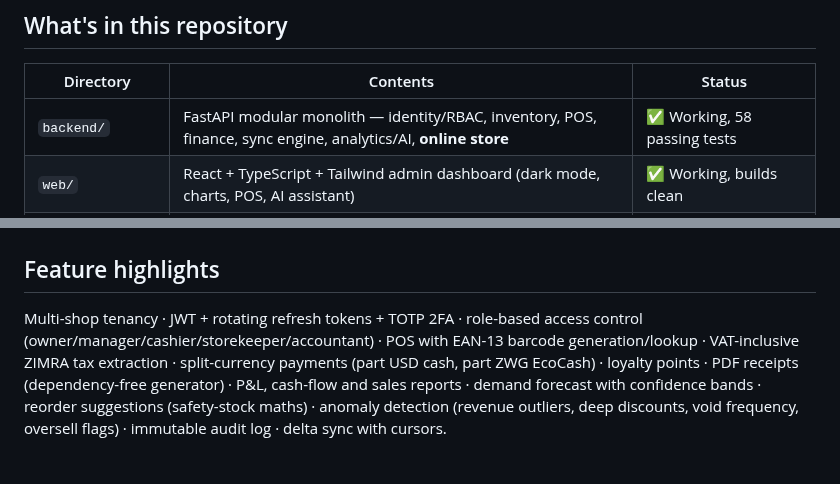
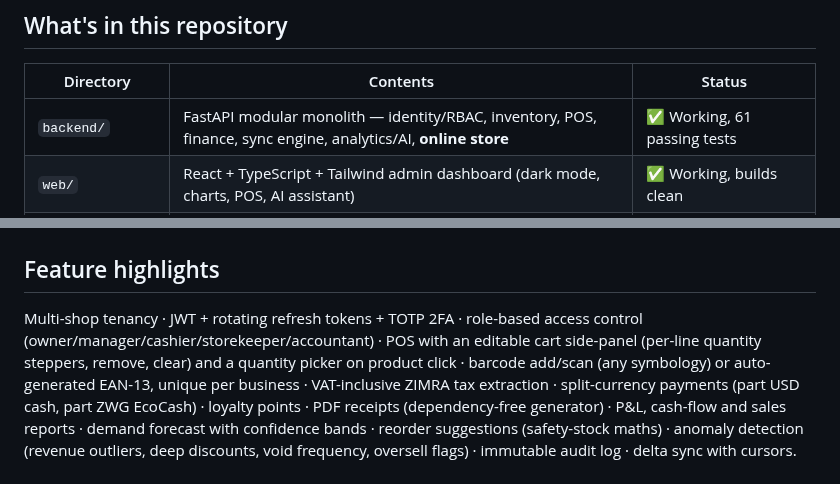
Before and after one commit to gurupirataurai92-wq/MetaEditor5-, a Markdown page: README.md, 2 parts joined by grey strips. Drawn GitHub-style; blank space fills up the shorter version.

```diff
--- a/README.md
+++ b/README.md
@@ -15,7 +15,7 @@ payments (EcoCash, OneMoney, ZIPIT, PayNow).
 
 | Directory | Contents | Status |
 |---|---|---|
-| `backend/` | FastAPI modular monolith — identity/RBAC, inventory, POS, finance, sync engine, analytics/AI, **online store** | ✅ Working, 58 passing tests |
+| `backend/` | FastAPI modular monolith — identity/RBAC, inventory, POS, finance, sync engine, analytics/AI, **online store** | ✅ Working, 61 passing tests |
 | `web/` | React + TypeScript + Tailwind admin dashboard (dark mode, charts, POS, AI assistant) | ✅ Working, builds clean |
 | `mobile/` | Flutter offline-first app (SQLite replica, Lamport outbox, idempotent sync) | 🧩 Working skeleton |
 | `ml/` | Forecast training + rolling-origin backtest harness (MAPE/RMSE/MAE) | ✅ Runnable, zero-dep baseline |
@@ -161,8 +161,10 @@ server-side (a tampered client can't set its own price).
 ## Feature highlights
 
 Multi-shop tenancy · JWT + rotating refresh tokens + TOTP 2FA · role-based
-access control (owner/manager/cashier/storekeeper/accountant) · POS with
-EAN-13 barcode generation/lookup · VAT-inclusive ZIMRA tax extraction ·
+access control (owner/manager/cashier/storekeeper/accountant) · POS with an
+editable cart side-panel (per-line quantity steppers, remove, clear) and a
+quantity picker on product click · barcode add/scan (any symbology) or
+auto-generated EAN-13, unique per business · VAT-inclusive ZIMRA tax extraction ·
 split-currency payments (part USD cash, part ZWG EcoCash) · loyalty points ·
 PDF receipts (dependency-free generator) · P&L, cash-flow and sales reports ·
 demand forecast with confidence bands · reorder suggestions (safety-stock
```
Also changed, not shown: docs/screenshots/inventory-barcode.png (added), docs/screenshots/pos-cart.png (added), 4 other files.
